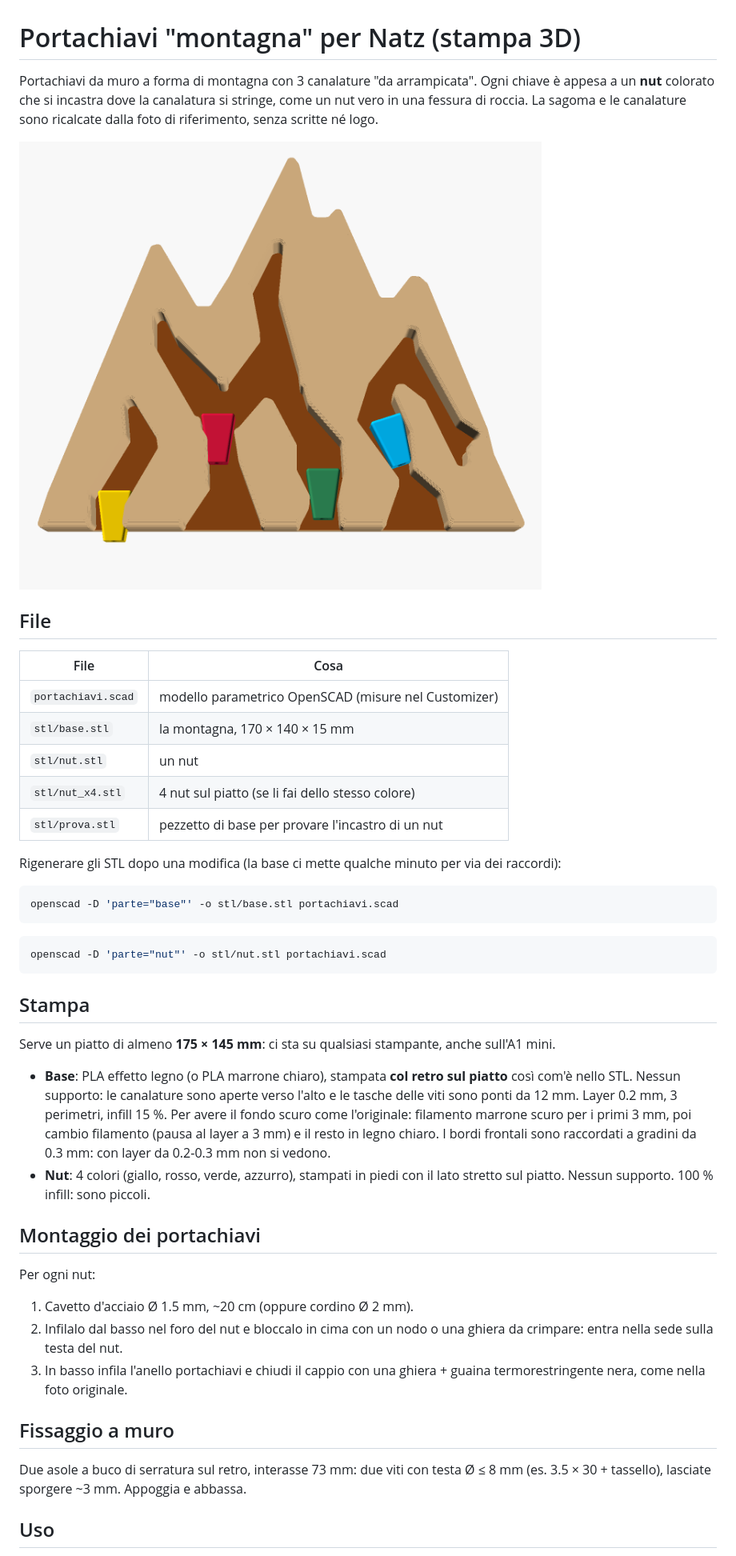
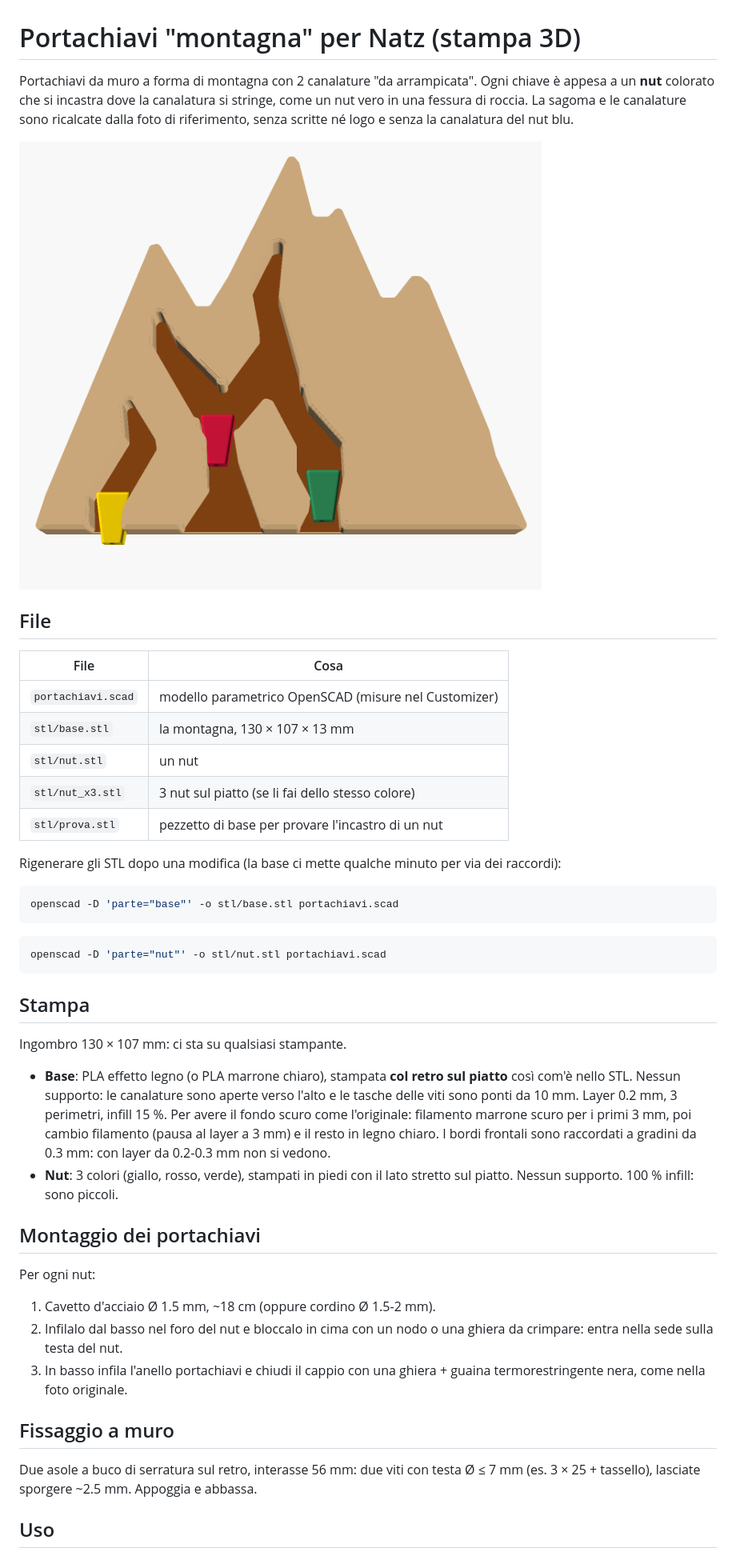
Before and after one commit to bagnasconicolo/nav, a Markdown page: natz-portachiavi/README.md, the part around one of its changes. Shown at 80% size. Rendered like a GitHub page; pictures changed too: natz-portachiavi/anteprima.png.

Commit message:
Portachiavi Natz: 130 mm, tolta la canalatura del nut blu
- base 130 × 107 × 13 mm, nut ridotti in proporzione
- restano 2 canalature e 3 nut (giallo, rosso, verde)
- asole di fissaggio e pezzo di prova riscalati

Co-Authored-By: Claude Opus 5.5 <noreply@anthropic.com>
Claude-Session: https://claude.ai/code/session_01UsiFx3HY265ZC3rZEeWYqj

```diff
--- a/natz-portachiavi/README.md
+++ b/natz-portachiavi/README.md
@@ -1,9 +1,10 @@
 # Portachiavi "montagna" per Natz (stampa 3D)
 
-Portachiavi da muro a forma di montagna con 3 canalature "da arrampicata".
+Portachiavi da muro a forma di montagna con 2 canalature "da arrampicata".
 Ogni chiave è appesa a un **nut** colorato che si incastra dove la canalatura si
 stringe, come un nut vero in una fessura di roccia. La sagoma e le canalature
-sono ricalcate dalla foto di riferimento, senza scritte né logo.
+sono ricalcate dalla foto di riferimento, senza scritte né logo e senza la
+canalatura del nut blu.
 
 ![anteprima](anteprima.png)
 
@@ -12,9 +13,9 @@ sono ricalcate dalla foto di riferimento, senza scritte né logo.
 | File | Cosa |
 |---|---|
 | `portachiavi.scad` | modello parametrico OpenSCAD (misure nel Customizer) |
-| `stl/base.stl` | la montagna, 170 × 140 × 15 mm |
+| `stl/base.stl` | la montagna, 130 × 107 × 13 mm |
 | `stl/nut.stl` | un nut |
-| `stl/nut_x4.stl` | 4 nut sul piatto (se li fai dello stesso colore) |
+| `stl/nut_x3.stl` | 3 nut sul piatto (se li fai dello stesso colore) |
 | `stl/prova.stl` | pezzetto di base per provare l'incastro di un nut |
 
 Rigenerare gli STL dopo una modifica (la base ci mette qualche minuto per via
@@ -30,25 +31,24 @@ openscad -D 'parte="nut"' -o stl/nut.stl portachiavi.scad
 
 ## Stampa
 
-Serve un piatto di almeno **175 × 145 mm**: ci sta su qualsiasi stampante,
-anche sull'A1 mini.
+Ingombro 130 × 107 mm: ci sta su qualsiasi stampante.
 
 - **Base**: PLA effetto legno (o PLA marrone chiaro), stampata **col retro sul
   piatto** così com'è nello STL. Nessun supporto: le canalature sono aperte verso
-  l'alto e le tasche delle viti sono ponti da 12 mm. Layer 0.2 mm, 3 perimetri,
+  l'alto e le tasche delle viti sono ponti da 10 mm. Layer 0.2 mm, 3 perimetri,
   infill 15 %.
   Per avere il fondo scuro come l'originale: filamento marrone scuro per i primi
   3 mm, poi cambio filamento (pausa al layer a 3 mm) e il resto in legno chiaro.
   I bordi frontali sono raccordati a gradini da 0.3 mm: con layer da 0.2-0.3 mm
   non si vedono.
-- **Nut**: 4 colori (giallo, rosso, verde, azzurro), stampati in piedi con il lato
+- **Nut**: 3 colori (giallo, rosso, verde), stampati in piedi con il lato
   stretto sul piatto. Nessun supporto. 100 % infill: sono piccoli.
 
 ## Montaggio dei portachiavi
 
 Per ogni nut:
 
-1. Cavetto d'acciaio Ø 1.5 mm, ~20 cm (oppure cordino Ø 2 mm).
+1. Cavetto d'acciaio Ø 1.5 mm, ~18 cm (oppure cordino Ø 1.5-2 mm).
 2. Infilalo dal basso nel foro del nut e bloccalo in cima con un nodo o una
    ghiera da crimpare: entra nella sede sulla testa del nut.
 3. In basso infila l'anello portachiavi e chiudi il cappio con una ghiera +
@@ -56,8 +56,8 @@ Per ogni nut:
 
 ## Fissaggio a muro
 
-Due asole a buco di serratura sul retro, interasse 73 mm: due viti con testa
-Ø ≤ 8 mm (es. 3.5 × 30 + tassello), lasciate sporgere ~3 mm. Appoggia e abbassa.
+Due asole a buco di serratura sul retro, interasse 56 mm: due viti con testa
+Ø ≤ 7 mm (es. 3 × 25 + tassello), lasciate sporgere ~2.5 mm. Appoggia e abbassa.
 
 ## Uso
 
```
Also changed, not shown: other parts of natz-portachiavi/README.md (+1 -1 lines), 6 other files.
